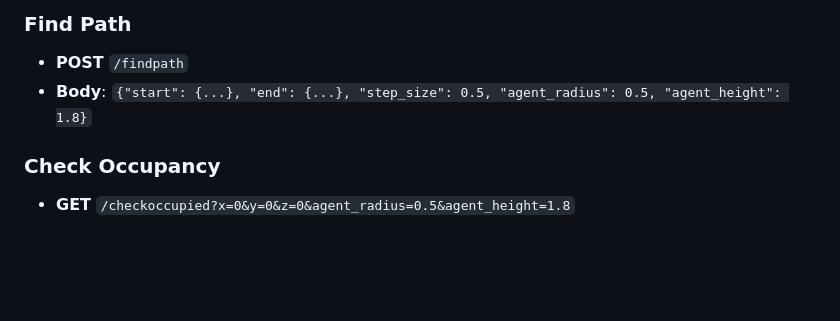
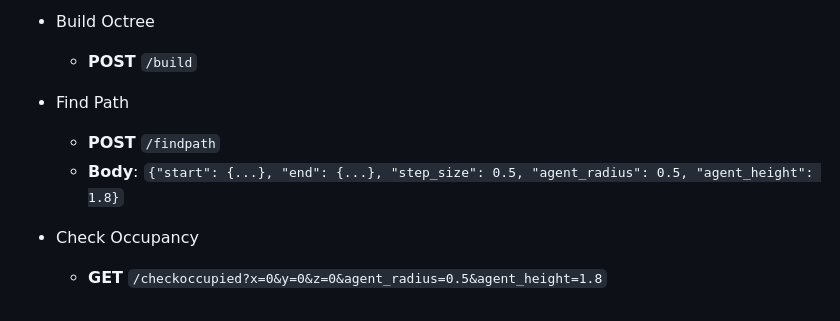
Before and after one commit to o0olele/octree-go, a Markdown page: README.md, the part around the change printed below. Rendered like a GitHub page; blank space fills up the shorter version.

```diff
--- a/README.md
+++ b/README.md
@@ -125,7 +128,10 @@ Access visualization at `http://localhost:8080`
 
-### Find Path
-- **POST** `/findpath`
-- **Body**: `{"start": {...}, "end": {...}, "step_size": 0.5, "agent_radius": 0.5, "agent_height": 1.8}`
+- Build Octree
+  - **POST** `/build`
 
-### Check Occupancy
-- **GET** `/checkoccupied?x=0&y=0&z=0&agent_radius=0.5&agent_height=1.8`
+- Find Path
+  - **POST** `/findpath`
+  - **Body**: `{"start": {...}, "end": {...}, "step_size": 0.5, "agent_radius": 0.5, "agent_height": 1.8}`
+
+- Check Occupancy
+  - **GET** `/checkoccupied?x=0&y=0&z=0&agent_radius=0.5&agent_height=1.8`
```
Also changed, not shown: other parts of README.md (+81 -78 lines), img/example.png.
